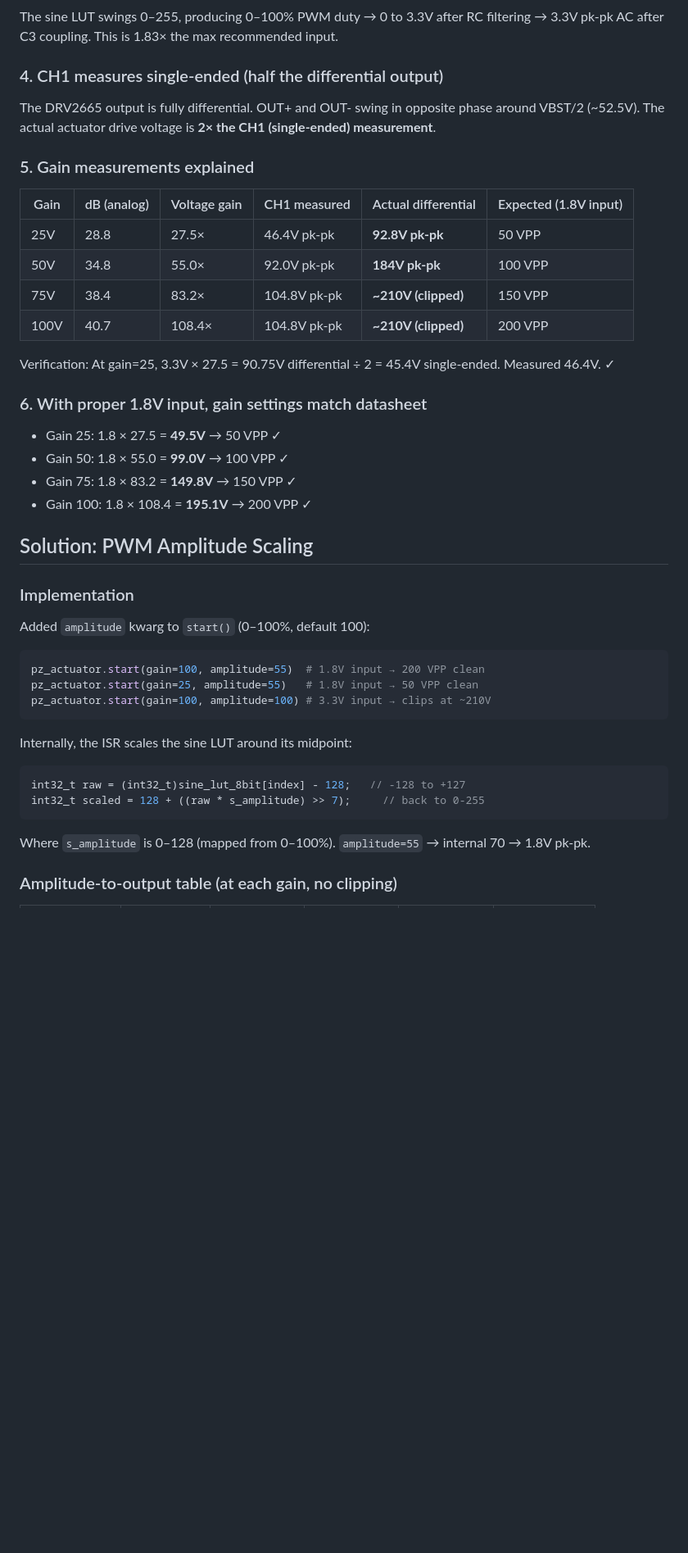
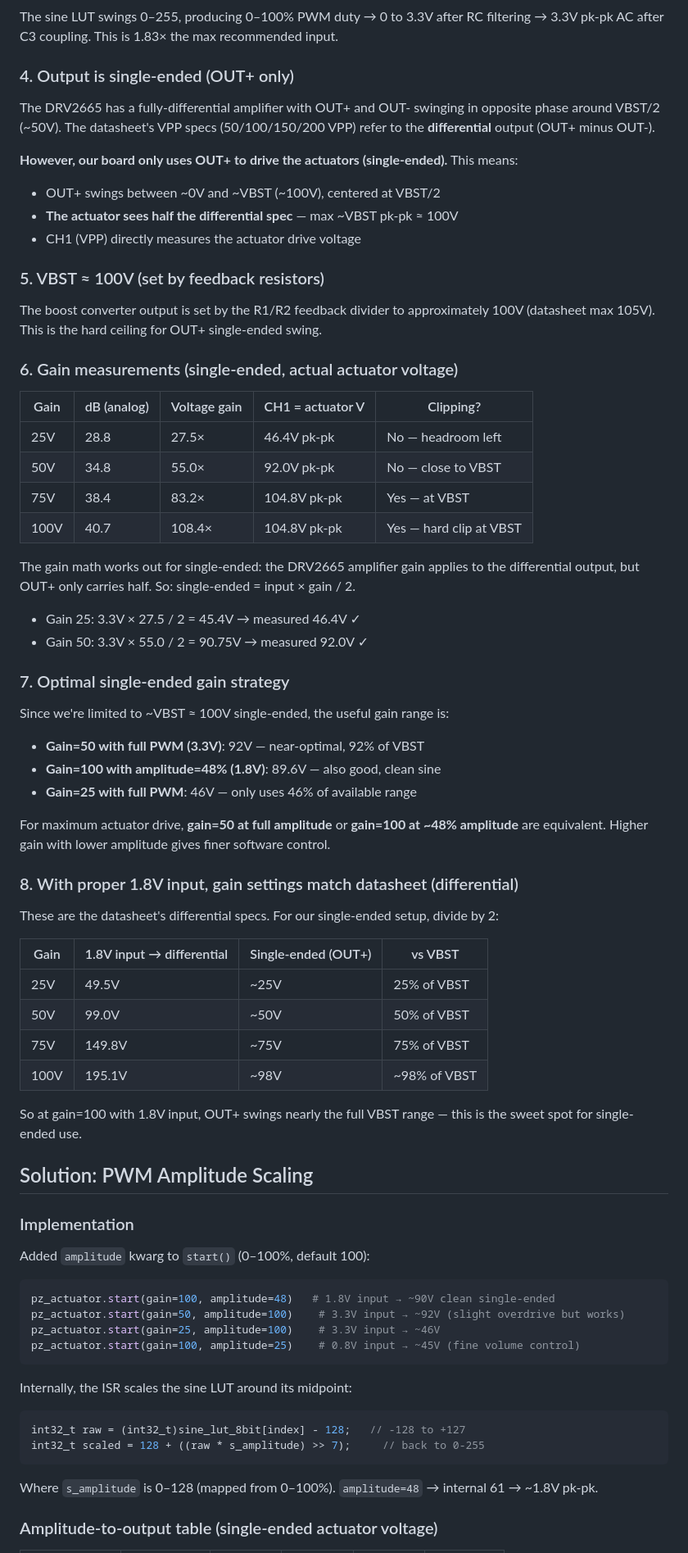
Before and after one commit to wselsbe/optacon-esp32, a Markdown page: docs/plans/2026-02-27-analog-gain-analysis.md, the part around one of its changes. Shown at 82% size. Drawn GitHub-style; blank space fills up the shorter version.

Commit message:
docs: correct gain analysis for single-ended output (OUT+ only)
The actuators are driven single-ended from OUT+ (not differentially).
VBST ≈ 100V set by feedback divider. Max actuator voltage is ~VBST,
not 2×VBST as previously stated. Updated gain table and amplitude
recommendations accordingly.

Co-Authored-By: Claude Opus 4.6 <noreply@anthropic.com>

````diff
--- a/docs/plans/2026-02-27-analog-gain-analysis.md
+++ b/docs/plans/2026-02-27-analog-gain-analysis.md
@@ -25,27 +27,54 @@ From the DRV2665 datasheet (Recommended Operating Conditions): **VIN = 1.8V diff
 
 The sine LUT swings 0–255, producing 0–100% PWM duty → 0 to 3.3V after RC filtering → 3.3V pk-pk AC after C3 coupling. This is 1.83× the max recommended input.
 
-### 4. CH1 measures single-ended (half the differential output)
+### 4. Output is single-ended (OUT+ only)
 
-The DRV2665 output is fully differential. OUT+ and OUT- swing in opposite phase around VBST/2 (~52.5V). The actual actuator drive voltage is **2× the CH1 (single-ended) measurement**.
+The DRV2665 has a fully-differential amplifier with OUT+ and OUT- swinging in opposite phase around VBST/2 (~50V). The datasheet's VPP specs (50/100/150/200 VPP) refer to the **differential** output (OUT+ minus OUT-).
 
-### 5. Gain measurements explained
+**However, our board only uses OUT+ to drive the actuators (single-ended).** This means:
+- OUT+ swings between ~0V and ~VBST (~100V), centered at VBST/2
+- **The actuator sees half the differential spec** — max ~VBST pk-pk ≈ 100V
+- CH1 (VPP) directly measures the actuator drive voltage
 
-| Gain | dB (analog) | Voltage gain | CH1 measured | Actual differential | Expected (1.8V input) |
-|------|-------------|-------------|--------------|--------------------|-----------------------|
-| 25V  | 28.8 | 27.5× | 46.4V pk-pk | **92.8V pk-pk** | 50 VPP |
-| 50V  | 34.8 | 55.0× | 92.0V pk-pk | **184V pk-pk** | 100 VPP |
-| 75V  | 38.4 | 83.2× | 104.8V pk-pk | **~210V (clipped)** | 150 VPP |
-| 100V | 40.7 | 108.4× | 104.8V pk-pk | **~210V (clipped)** | 200 VPP |
+### 5. VBST ≈ 100V (set by feedback resistors)
 
-Verification: At gain=25, 3.3V × 27.5 = 90.75V differential ÷ 2 = 45.4V single-ended. Measured 46.4V. ✓
+The boost converter output is set by the R1/R2 feedback divider to approximately 100V (datasheet max 105V). This is the hard ceiling for OUT+ single-ended swing.
 
-### 6. With proper 1.8V input, gain settings match datasheet
+### 6. Gain measurements (single-ended, actual actuator voltage)
 
-- Gain 25: 1.8 × 27.5 = **49.5V** → 50 VPP ✓
-- Gain 50: 1.8 × 55.0 = **99.0V** → 100 VPP ✓
-- Gain 75: 1.8 × 83.2 = **149.8V** → 150 VPP ✓
-- Gain 100: 1.8 × 108.4 = **195.1V** → 200 VPP ✓
+| Gain | dB (analog) | Voltage gain | CH1 = actuator V | Clipping? |
+|------|-------------|-------------|-----------------|-----------|
+| 25V  | 28.8 | 27.5× | 46.4V pk-pk | No — headroom left |
+| 50V  | 34.8 | 55.0× | 92.0V pk-pk | No — close to VBST |
+| 75V  | 38.4 | 83.2× | 104.8V pk-pk | Yes — at VBST |
+| 100V | 40.7 | 108.4× | 104.8V pk-pk | Yes — hard clip at VBST |
+
+The gain math works out for single-ended: the DRV2665 amplifier gain applies to the differential output, but OUT+ only carries half. So: single-ended = input × gain / 2.
+
+- Gain 25: 3.3V × 27.5 / 2 = 45.4V → measured 46.4V ✓
+- Gain 50: 3.3V × 55.0 / 2 = 90.75V → measured 92.0V ✓
+
+### 7. Optimal single-ended gain strategy
+
+Since we're limited to ~VBST ≈ 100V single-ended, the useful gain range is:
+- **Gain=50 with full PWM (3.3V)**: 92V — near-optimal, 92% of VBST
+- **Gain=100 with amplitude=48% (1.8V)**: 89.6V — also good, clean sine
+- **Gain=25 with full PWM**: 46V — only uses 46% of available range
+
+For maximum actuator drive, **gain=50 at full amplitude** or **gain=100 at ~48% amplitude** are equivalent. Higher gain with lower amplitude gives finer software control.
+
+### 8. With proper 1.8V input, gain settings match datasheet (differential)
+
+These are the datasheet's differential specs. For our single-ended setup, divide by 2:
+
+| Gain | 1.8V input → differential | Single-ended (OUT+) | vs VBST |
+|------|--------------------------|--------------------|---------|
+| 25V  | 49.5V | ~25V | 25% of VBST |
+| 50V  | 99.0V | ~50V | 50% of VBST |
+| 75V  | 149.8V | ~75V | 75% of VBST |
+| 100V | 195.1V | ~98V | ~98% of VBST |
+
+So at gain=100 with 1.8V input, OUT+ swings nearly the full VBST range — this is the sweet spot for single-ended use.
 
 ## Solution: PWM Amplitude Scaling
 
@@ -54,9 +83,10 @@ Verification: At gain=25, 3.3V × 27.5 = 90.75V differential ÷ 2 = 45.4V single
 Added `amplitude` kwarg to `start()` (0–100%, default 100):
 
 ```python
-pz_actuator.start(gain=100, amplitude=55)  # 1.8V input → 200 VPP clean
-pz_actuator.start(gain=25, amplitude=55)   # 1.8V input → 50 VPP clean
-pz_actuator.start(gain=100, amplitude=100) # 3.3V input → clips at ~210V
+pz_actuator.start(gain=100, amplitude=48)   # 1.8V input → ~90V clean single-ended
+pz_actuator.start(gain=50, amplitude=100)    # 3.3V input → ~92V (slight overdrive but works)
+pz_actuator.start(gain=25, amplitude=100)    # 3.3V input → ~46V
+pz_actuator.start(gain=100, amplitude=25)    # 0.8V input → ~45V (fine volume control)
 ```
 
 Internally, the ISR scales the sine LUT around its midpoint:
@@ -65,7 +95,7 @@ int32_t raw = (int32_t)sine_lut_8bit[index] - 128;   // -128 to +127
 int32_t scaled = 128 + ((raw * s_amplitude) >> 7);     // back to 0-255
 ```
 
-Where `s_amplitude` is 0–128 (mapped from 0–100%). `amplitude=55` → internal 70 → 1.8V pk-pk.
+Where `s_amplitude` is 0–128 (mapped from 0–100%). `amplitude=48` → internal 61 → ~1.8V pk-pk.
 
-### Amplitude-to-output table (at each gain, no clipping)
+### Amplitude-to-output table (single-ended actuator voltage)
 
````
Also changed, not shown: other parts of docs/plans/2026-02-27-analog-gain-analysis.md (+15 -9 lines).
